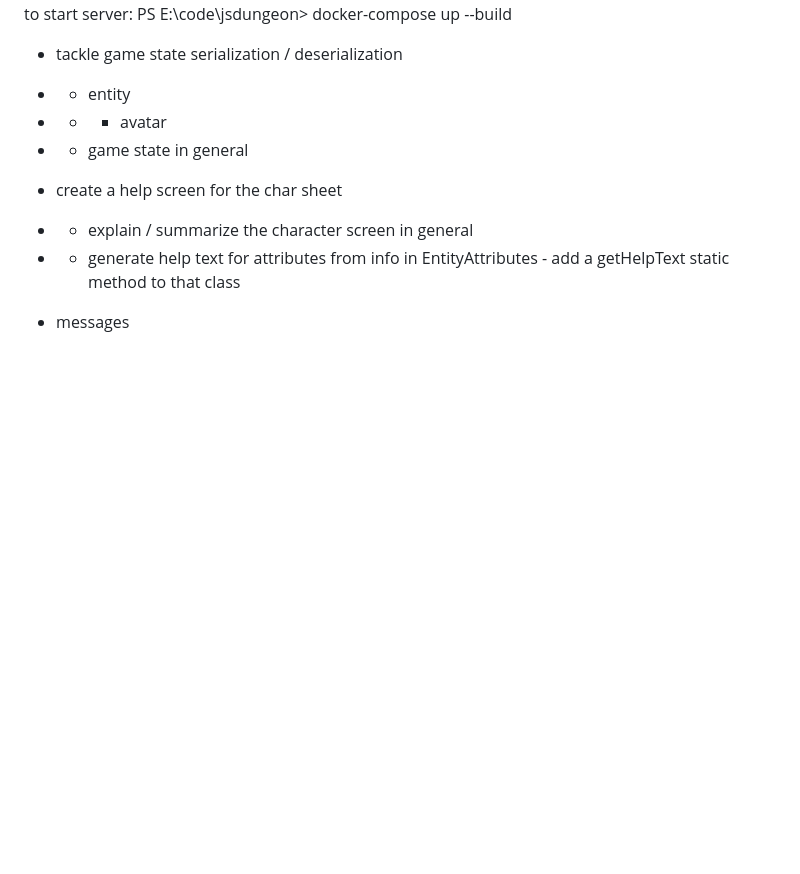
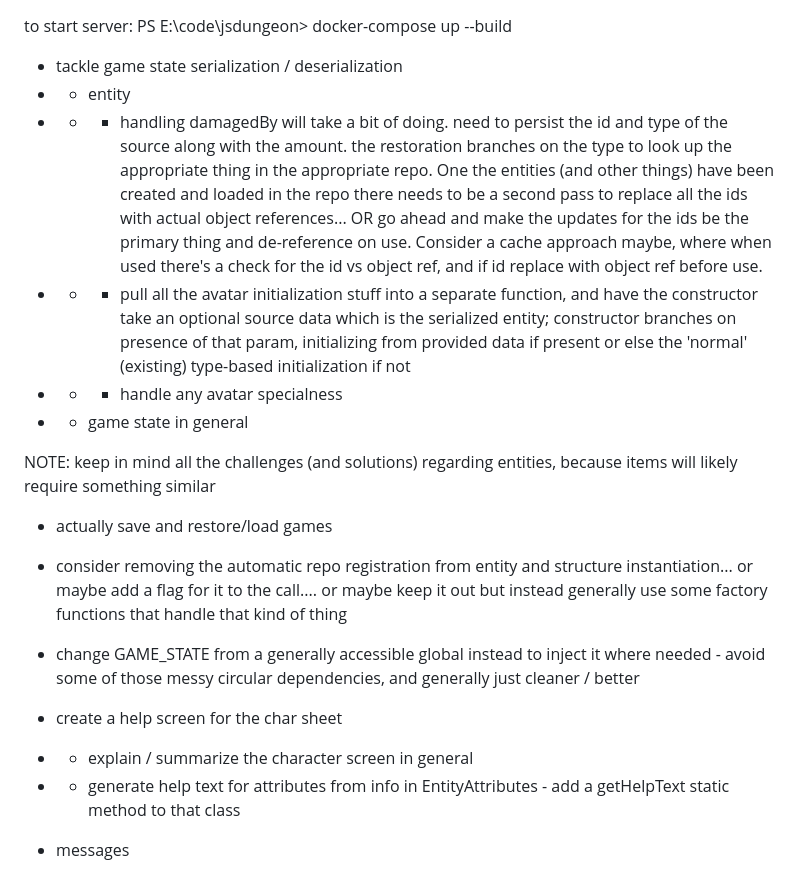
Before and after one commit to cwarren/jsdungeon, a Markdown page: todo.md, the part around the change. Drawn GitHub-style; blank space fills up the shorter version.

Commit message:
a few quick todo notes about next steps

```diff
--- a/todo.md
+++ b/todo.md
@@ -3,9 +3,18 @@ PS E:\code\jsdungeon> docker-compose up --build
 
 * tackle game state serialization / deserialization
 * * entity
-* * * avatar
+* * * handling damagedBy will take a bit of doing. need to persist the id and type of the source along with the amount. the restoration branches on the type to look up the appropriate thing in the appropriate repo. One the entities (and other things) have been created and loaded in the repo there needs to be a second pass to replace all the ids with actual object references... OR go ahead and make the updates for the ids be the primary thing and de-reference on use. Consider a cache approach maybe, where when used there's a check for the id vs object ref, and if id replace with object ref before use.
+* * * pull all the avatar initialization stuff into a separate function, and have the constructor take an optional source data which is the serialized entity; constructor branches on presence of that param, initializing from provided data if present or else the 'normal' (existing) type-based initialization if not
+* * * handle any avatar specialness
 * * game state in general
 
+NOTE: keep in mind all the challenges (and solutions) regarding entities, because items will likely require something similar
+
+* actually save and restore/load games
+
+* consider removing the automatic repo registration from entity and structure instantiation... or maybe add a flag for it to the call.... or maybe keep it out but instead generally use some factory functions that handle that kind of thing
+
+* change GAME_STATE from a generally accessible global instead to inject it where needed - avoid some of those messy circular dependencies, and generally just cleaner / better
 
 * create a help screen for the char sheet
 * * explain / summarize the character screen in general
```
